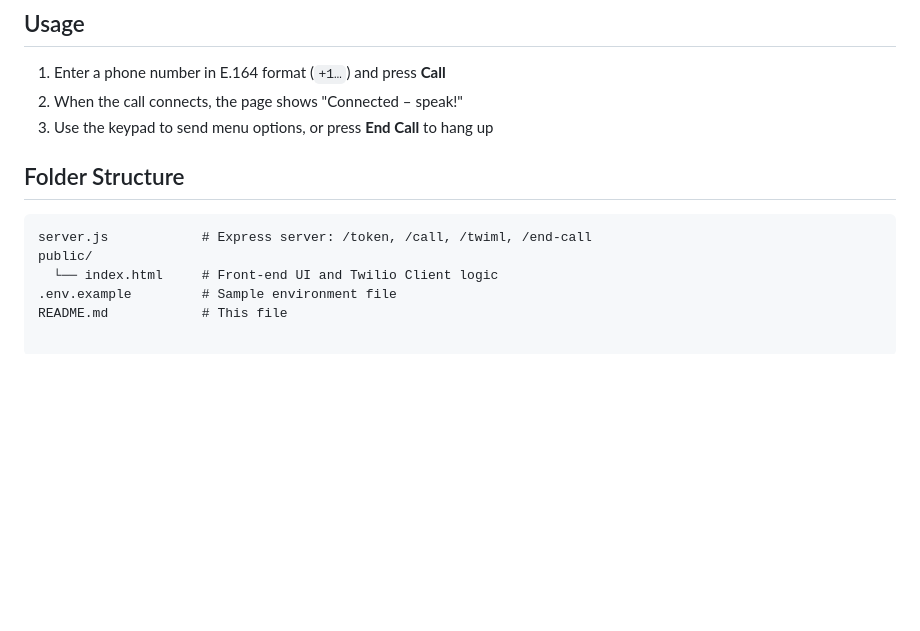
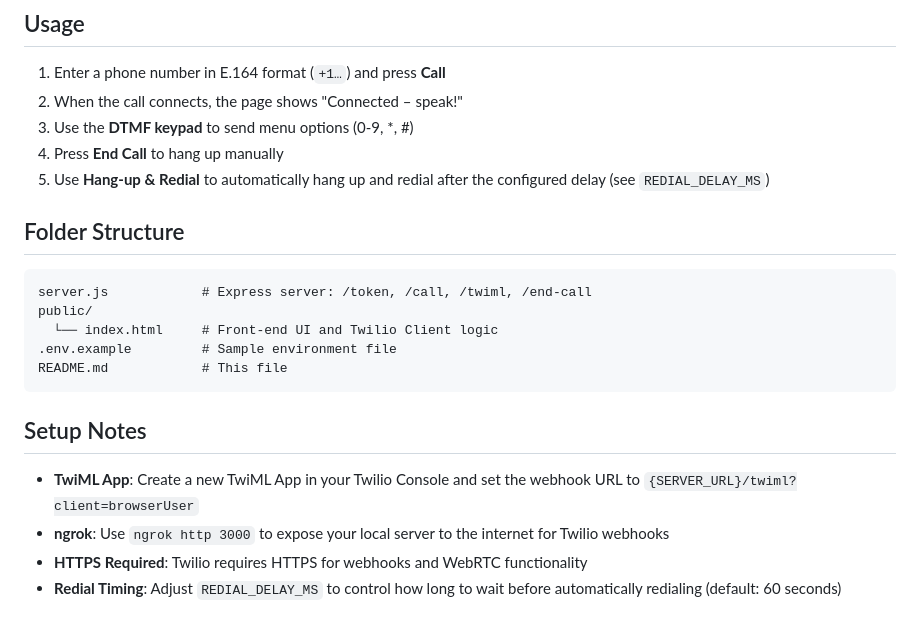
Before and after one commit to fxcircus/twilio-dialbot, a Markdown page: Readme.md, the part around the change printed below. Rendered like a GitHub page; blank space fills up the shorter version.

````diff
--- a/Readme.md
+++ b/Readme.md
@@ -55,7 +68,9 @@ open https://<your-ngrok>.ngrok-free.app
 
 1. Enter a phone number in E.164 format (`+1…`) and press **Call**
 2. When the call connects, the page shows "Connected – speak!"
-3. Use the keypad to send menu options, or press **End Call** to hang up
+3. Use the **DTMF keypad** to send menu options (0-9, *, #)
+4. Press **End Call** to hang up manually
+5. Use **Hang-up & Redial** to automatically hang up and redial after the configured delay (see `REDIAL_DELAY_MS`)
 
 ## Folder Structure
 
@@ -65,3 +80,11 @@ public/
   └── index.html     # Front-end UI and Twilio Client logic
 .env.example         # Sample environment file
 README.md            # This file
+```
+
+## Setup Notes
+
+- **TwiML App**: Create a new TwiML App in your Twilio Console and set the webhook URL to `{SERVER_URL}/twiml?client=browserUser`
+- **ngrok**: Use `ngrok http 3000` to expose your local server to the internet for Twilio webhooks
+- **HTTPS Required**: Twilio requires HTTPS for webhooks and WebRTC functionality
+- **Redial Timing**: Adjust `REDIAL_DELAY_MS` to control how long to wait before automatically redialing (default: 60 seconds)
````
Also changed, not shown: other parts of Readme.md (+14 -1 lines), screenshot.png (added), 2 other files.
